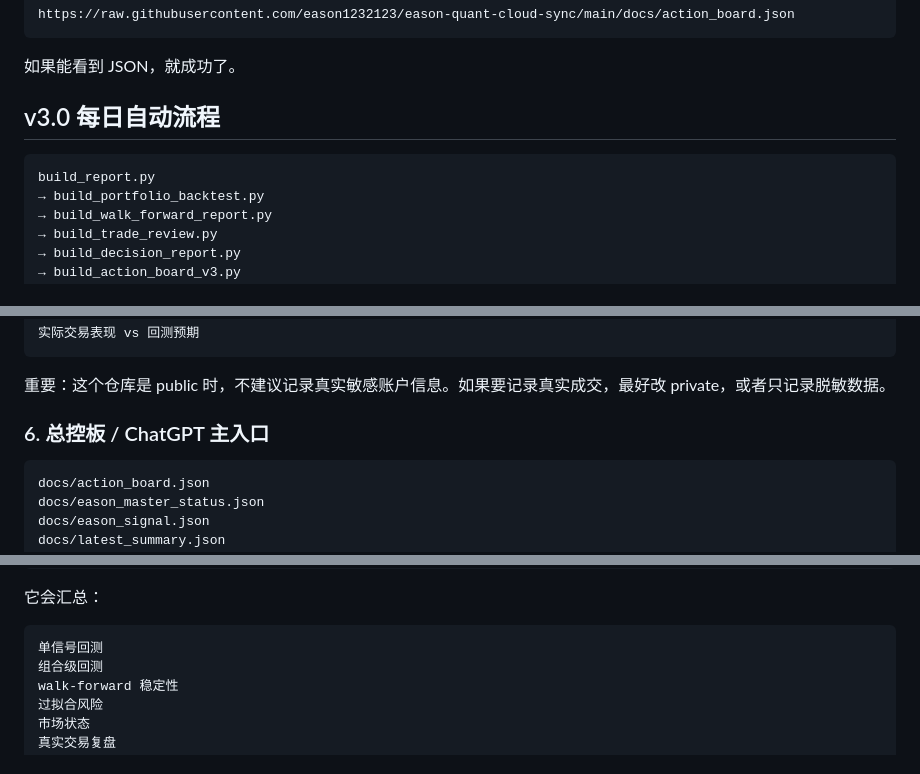
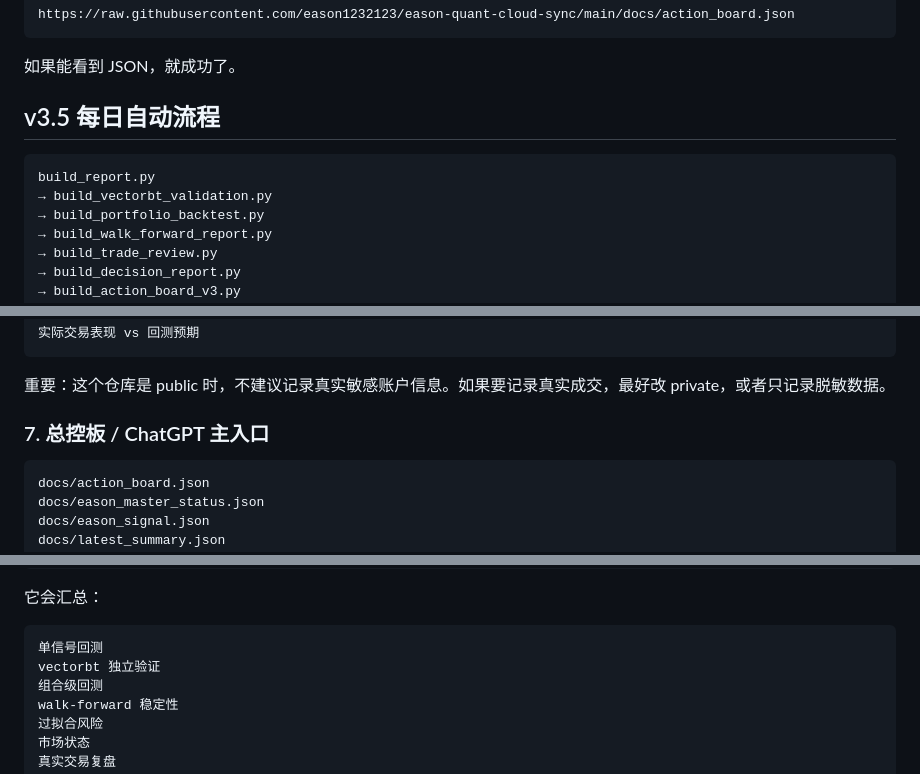
Before and after one commit to eason1232123/eason-quant-cloud-sync, a Markdown page: README.md, 3 parts joined by grey strips. GitHub-like rendering.

````diff
--- a/README.md
+++ b/README.md
@@ -67,10 +68,11 @@ https://raw.githubusercontent.com/eason1232123/eason-quant-cloud-sync/main/docs/
 
 如果能看到 JSON，就成功了。
 
-## v3.0 每日自动流程
+## v3.5 每日自动流程
 
 ```text
 build_report.py
+→ build_vectorbt_validation.py
 → build_portfolio_backtest.py
 → build_walk_forward_report.py
 → build_trade_review.py
@@ -160,7 +173,7 @@ date,ticker,action,shares,fill_price,fees,reason,signal_source,backtest_sample_c
 
 重要：这个仓库是 public 时，不建议记录真实敏感账户信息。如果要记录真实成交，最好改 private，或者只记录脱敏数据。
 
-### 6. 总控板 / ChatGPT 主入口
+### 7. 总控板 / ChatGPT 主入口
 
 ```text
 docs/action_board.json
@@ -181,6 +194,7 @@ docs/action_board.json
 
 ```text
 单信号回测
+vectorbt 独立验证
 组合级回测
 walk-forward 稳定性
 过拟合风险
````
Also changed, not shown: other parts of README.md (+18 -5 lines).
